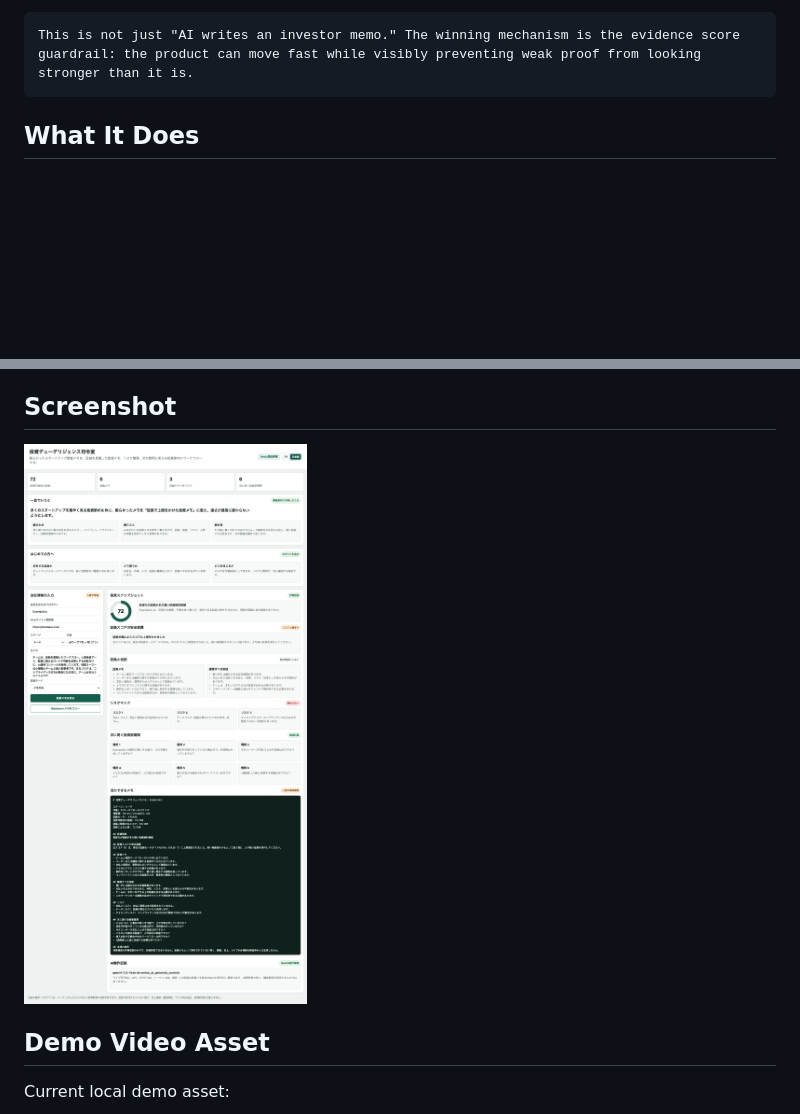
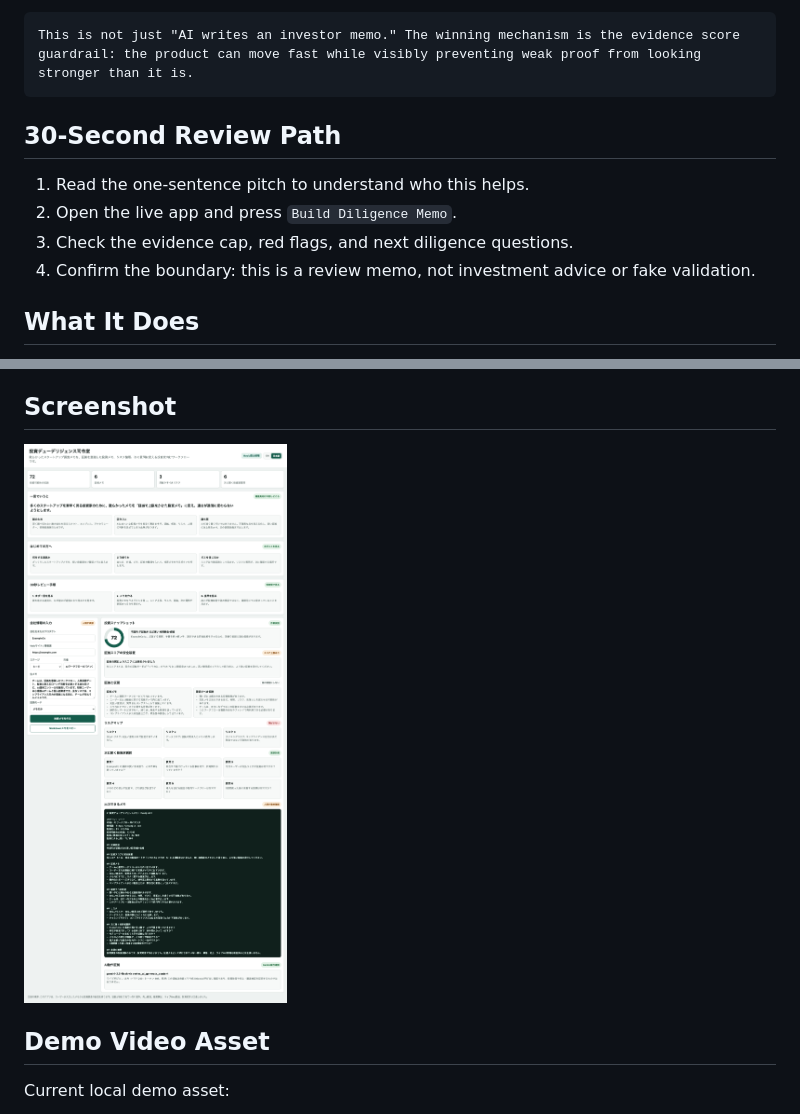
Before and after one commit to daideguchi/investor-diligence-war-room, a Markdown page: README.md, 2 parts joined by grey strips. GitHub-like rendering; pictures changed too: media/investor-diligence-war-room-full.png; blank space fills up the shorter version.

Commit message:
Add 30-second review path

````diff
--- a/README.md
+++ b/README.md
@@ -44,6 +44,13 @@ Judge signal:
 ```text
 This is not just "AI writes an investor memo." The winning mechanism is the evidence score guardrail: the product can move fast while visibly preventing weak proof from looking stronger than it is.
 ```
+
+## 30-Second Review Path
+
+1. Read the one-sentence pitch to understand who this helps.
+2. Open the live app and press `Build Diligence Memo`.
+3. Check the evidence cap, red flags, and next diligence questions.
+4. Confirm the boundary: this is a review memo, not investment advice or fake validation.
 
 ## What It Does
 
````
Also changed, not shown: README.ja.md (+7 -0 lines), 2 other files.
